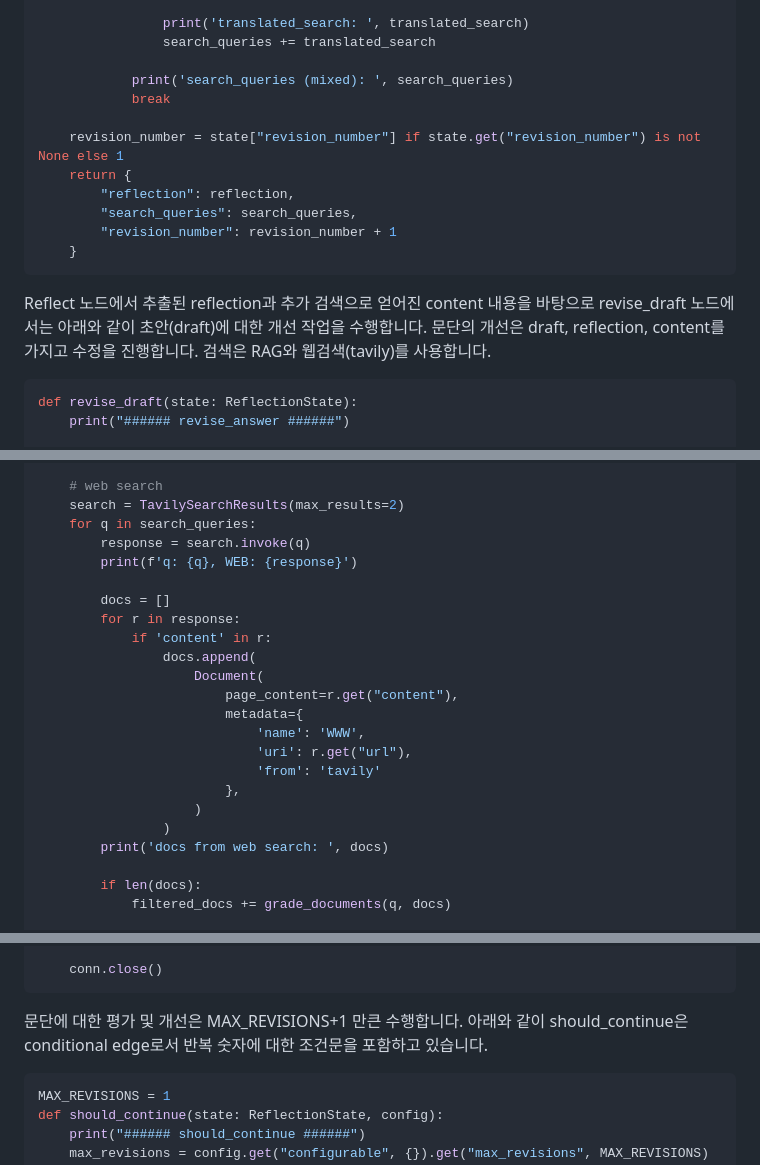
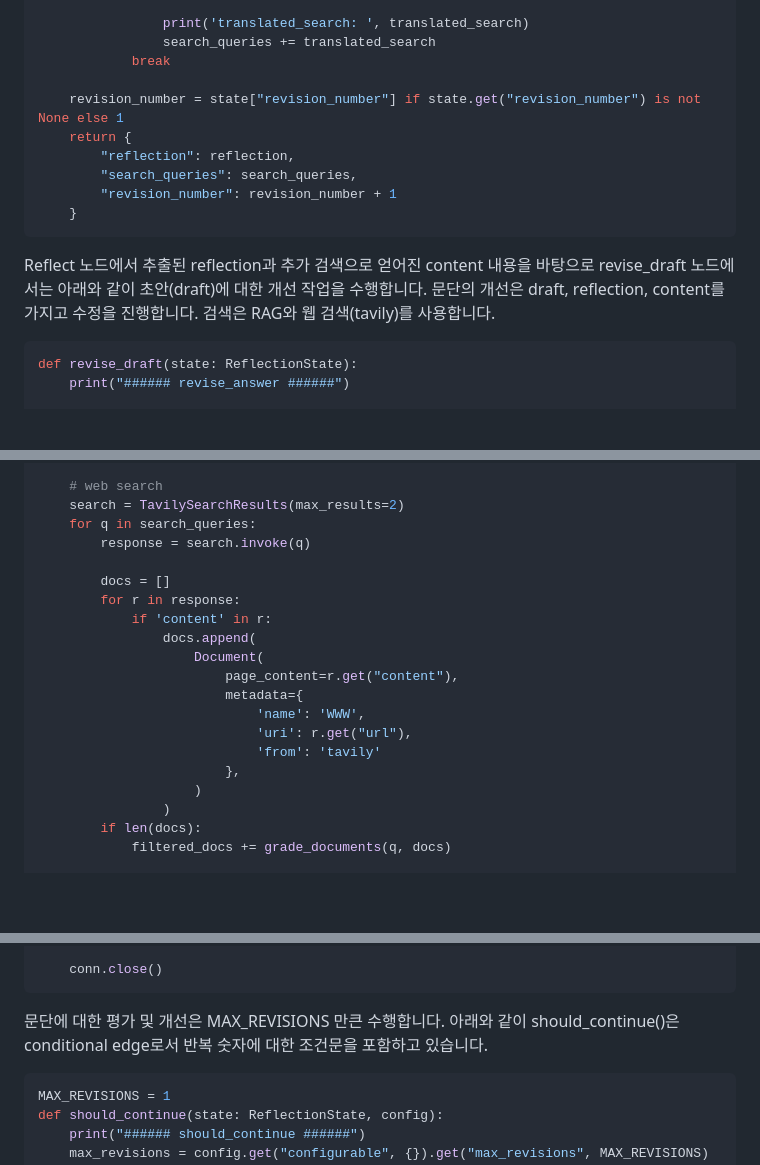
Before and after one commit to kyopark2014/writing-agent, a Markdown page: README.md, 3 parts joined by grey strips. Drawn GitHub-style; blank space fills up the shorter version.

````diff
--- a/README.md
+++ b/README.md
@@ -489,8 +485,6 @@ def reflect_node(state: ReflectionState):
 
                 print('translated_search: ', translated_search)
                 search_queries += translated_search
-
-            print('search_queries (mixed): ', search_queries)
             break
 
     revision_number = state["revision_number"] if state.get("revision_number") is not None else 1
@@ -501,7 +495,7 @@ def reflect_node(state: ReflectionState):
     }
 ```
 
-Reflect 노드에서 추출된 reflection과 추가 검색으로 얻어진 content 내용을 바탕으로 revise_draft 노드에서는 아래와 같이 초안(draft)에 대한 개선 작업을 수행합니다. 문단의 개선은 draft, reflection, content를 가지고 수정을 진행합니다. 검색은 RAG와 웹검색(tavily)를 사용합니다.
+Reflect 노드에서 추출된 reflection과 추가 검색으로 얻어진 content 내용을 바탕으로 revise_draft 노드에서는 아래와 같이 초안(draft)에 대한 개선 작업을 수행합니다. 문단의 개선은 draft, reflection, content를 가지고 수정을 진행합니다. 검색은 RAG와 웹 검색(tavily)를 사용합니다.
 
 ```python
 def revise_draft(state: ReflectionState):
@@ -565,7 +559,6 @@ def revise_draft(state: ReflectionState):
     search = TavilySearchResults(max_results=2)
     for q in search_queries:
         response = search.invoke(q)
-        print(f'q: {q}, WEB: {response}')
 
         docs = []
         for r in response:
@@ -580,8 +573,6 @@ def revise_draft(state: ReflectionState):
                         },
                     )
                 )
-        print('docs from web search: ', docs)
-
         if len(docs):
             filtered_docs += grade_documents(q, docs)
 
@@ -693,7 +684,7 @@ def grade_document_based_on_relevance(conn, question, doc, models, selected):
     conn.close()
 ```
 
-문단에 대한 평가 및 개선은 MAX_REVISIONS+1 만큰 수행합니다. 아래와 같이 should_continue은 conditional edge로서 반복 숫자에 대한 조건문을 포함하고 있습니다.
+문단에 대한 평가 및 개선은 MAX_REVISIONS 만큰 수행합니다. 아래와 같이 should_continue()은 conditional edge로서 반복 숫자에 대한 조건문을 포함하고 있습니다.
 
 ```python
 MAX_REVISIONS = 1
````
Also changed, not shown: other parts of README.md (+23 -27 lines).
